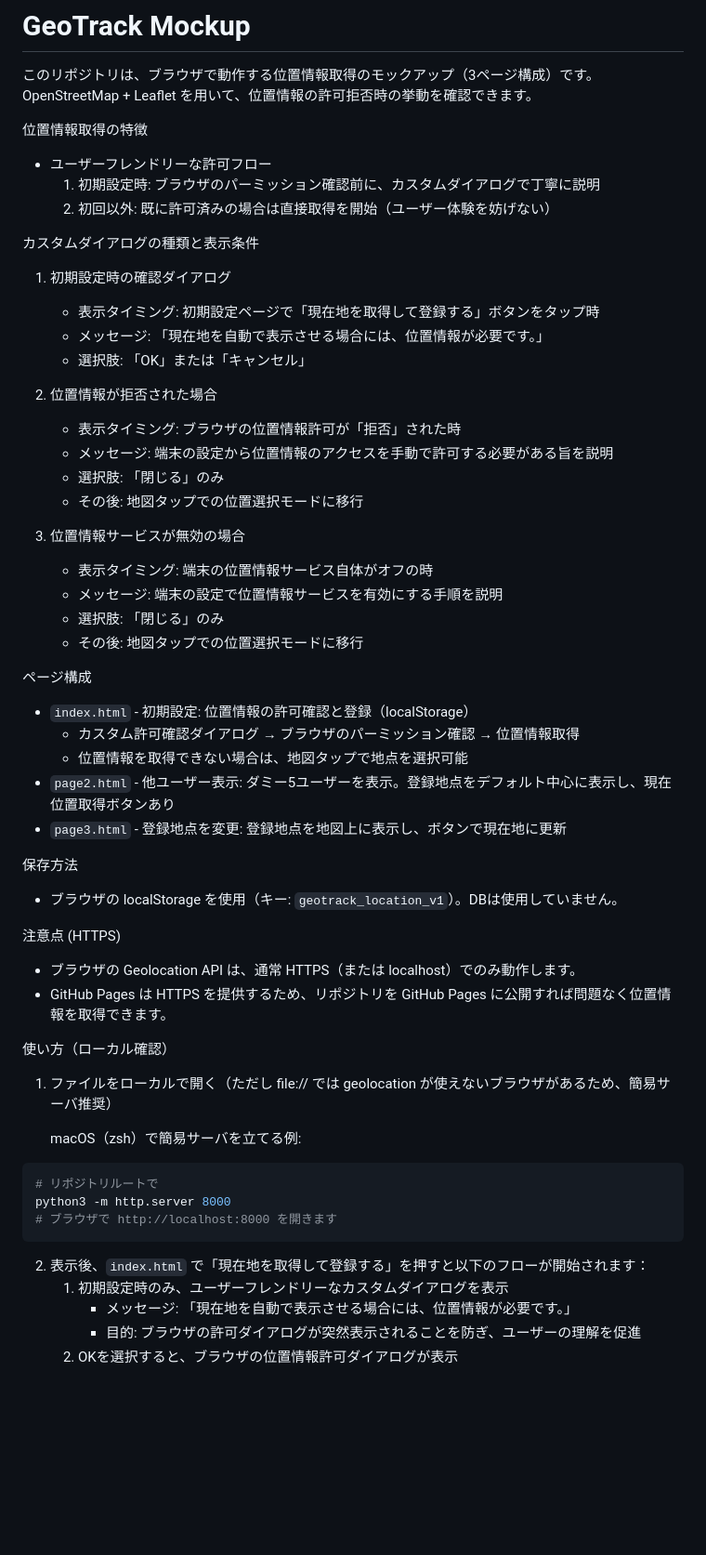
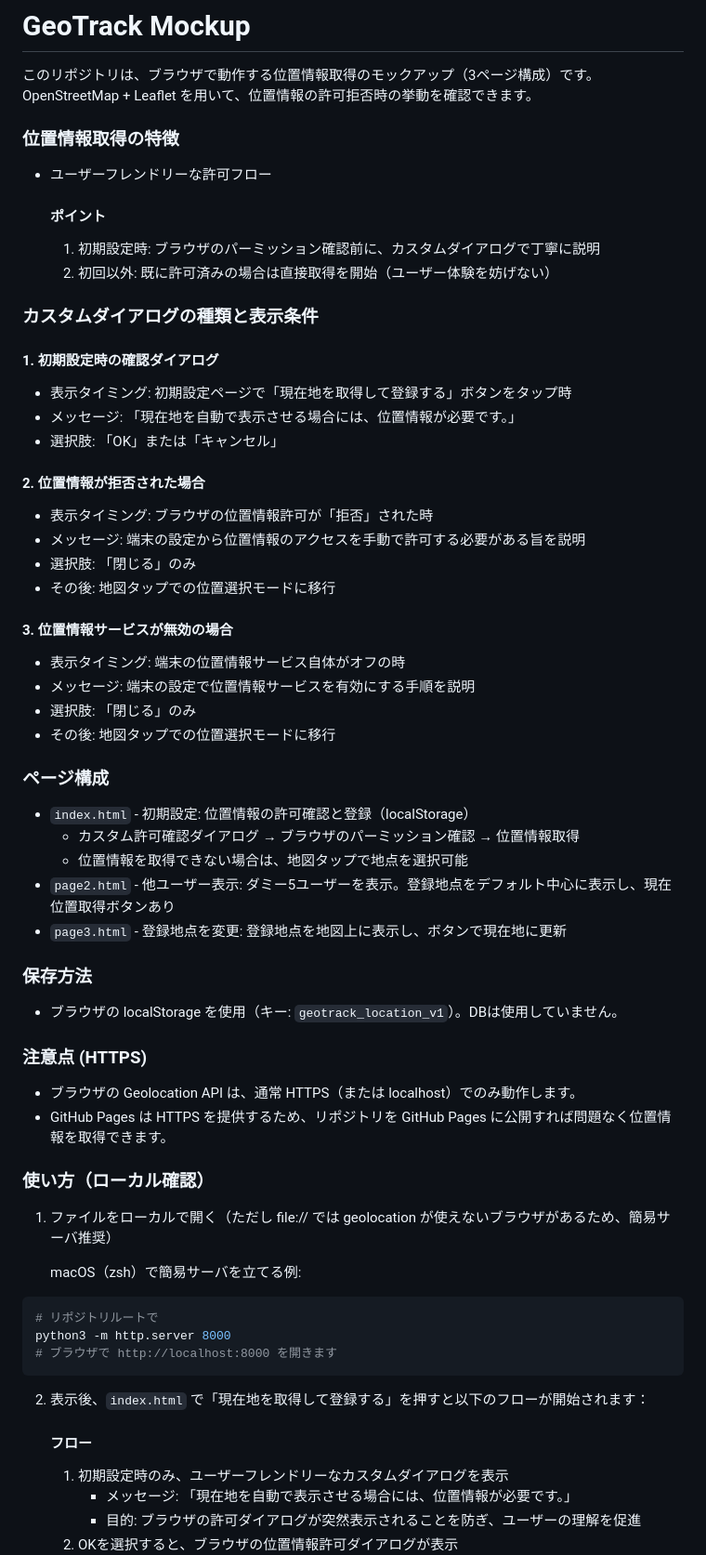
Before and after one commit to caerux-yoshida/mockupsGeoTrack, a Markdown page: README.md, the part around one of its changes. Shown at 93% size. Rendered like a GitHub page; blank space fills up the shorter version.

Commit message:
docs: README 見出しを H3/H4 に整理
- 見出し階層を H3/H4 に変更して読みやすく整理
- 位置情報許可フロー、トラブルシュート、Mermaid フローチャートを明確化

ファイル: README.md

````diff
--- a/README.md
+++ b/README.md
@@ -2,44 +2,45 @@
 
 このリポジトリは、ブラウザで動作する位置情報取得のモックアップ（3ページ構成）です。OpenStreetMap + Leaflet を用いて、位置情報の許可拒否時の挙動を確認できます。
 
-位置情報取得の特徴
+### 位置情報取得の特徴
 - ユーザーフレンドリーな許可フロー
-  1. 初期設定時: ブラウザのパーミッション確認前に、カスタムダイアログで丁寧に説明
-  2. 初回以外: 既に許可済みの場合は直接取得を開始（ユーザー体験を妨げない）
+   #### ポイント
+   1. 初期設定時: ブラウザのパーミッション確認前に、カスタムダイアログで丁寧に説明
+   2. 初回以外: 既に許可済みの場合は直接取得を開始（ユーザー体験を妨げない）
 
-カスタムダイアログの種類と表示条件
-1. 初期設定時の確認ダイアログ
+### カスタムダイアログの種類と表示条件
+#### 1. 初期設定時の確認ダイアログ
    - 表示タイミング: 初期設定ページで「現在地を取得して登録する」ボタンをタップ時
    - メッセージ: 「現在地を自動で表示させる場合には、位置情報が必要です。」
    - 選択肢: 「OK」または「キャンセル」
 
-2. 位置情報が拒否された場合
+#### 2. 位置情報が拒否された場合
    - 表示タイミング: ブラウザの位置情報許可が「拒否」された時
    - メッセージ: 端末の設定から位置情報のアクセスを手動で許可する必要がある旨を説明
    - 選択肢: 「閉じる」のみ
    - その後: 地図タップでの位置選択モードに移行
 
-3. 位置情報サービスが無効の場合
+#### 3. 位置情報サービスが無効の場合
    - 表示タイミング: 端末の位置情報サービス自体がオフの時
    - メッセージ: 端末の設定で位置情報サービスを有効にする手順を説明
    - 選択肢: 「閉じる」のみ
    - その後: 地図タップでの位置選択モードに移行
 
-ページ構成
+### ページ構成
 - `index.html` - 初期設定: 位置情報の許可確認と登録（localStorage）
-  - カスタム許可確認ダイアログ → ブラウザのパーミッション確認 → 位置情報取得
-  - 位置情報を取得できない場合は、地図タップで地点を選択可能
+   - カスタム許可確認ダイアログ → ブラウザのパーミッション確認 → 位置情報取得
+   - 位置情報を取得できない場合は、地図タップで地点を選択可能
 - `page2.html` - 他ユーザー表示: ダミー5ユーザーを表示。登録地点をデフォルト中心に表示し、現在位置取得ボタンあり
 - `page3.html` - 登録地点を変更: 登録地点を地図上に表示し、ボタンで現在地に更新
 
-保存方法
+### 保存方法
 - ブラウザの localStorage を使用（キー: `geotrack_location_v1`）。DBは使用していません。
 
-注意点 (HTTPS)
+### 注意点 (HTTPS)
 - ブラウザの Geolocation API は、通常 HTTPS（または localhost）でのみ動作します。
 - GitHub Pages は HTTPS を提供するため、リポジトリを GitHub Pages に公開すれば問題なく位置情報を取得できます。
 
-使い方（ローカル確認）
+### 使い方（ローカル確認）
 1. ファイルをローカルで開く（ただし file:// では geolocation が使えないブラウザがあるため、簡易サーバ推奨）
 
    macOS（zsh）で簡易サーバを立てる例:
@@ -51,6 +52,7 @@ python3 -m http.server 8000
 ```
 
 2. 表示後、`index.html` で「現在地を取得して登録する」を押すと以下のフローが開始されます：
+   #### フロー
    1. 初期設定時のみ、ユーザーフレンドリーなカスタムダイアログを表示
       - メッセージ: 「現在地を自動で表示させる場合には、位置情報が必要です。」
       - 目的: ブラウザの許可ダイアログが突然表示されることを防ぎ、ユーザーの理解を促進
````
Also changed, not shown: other parts of README.md (+4 -4 lines).
